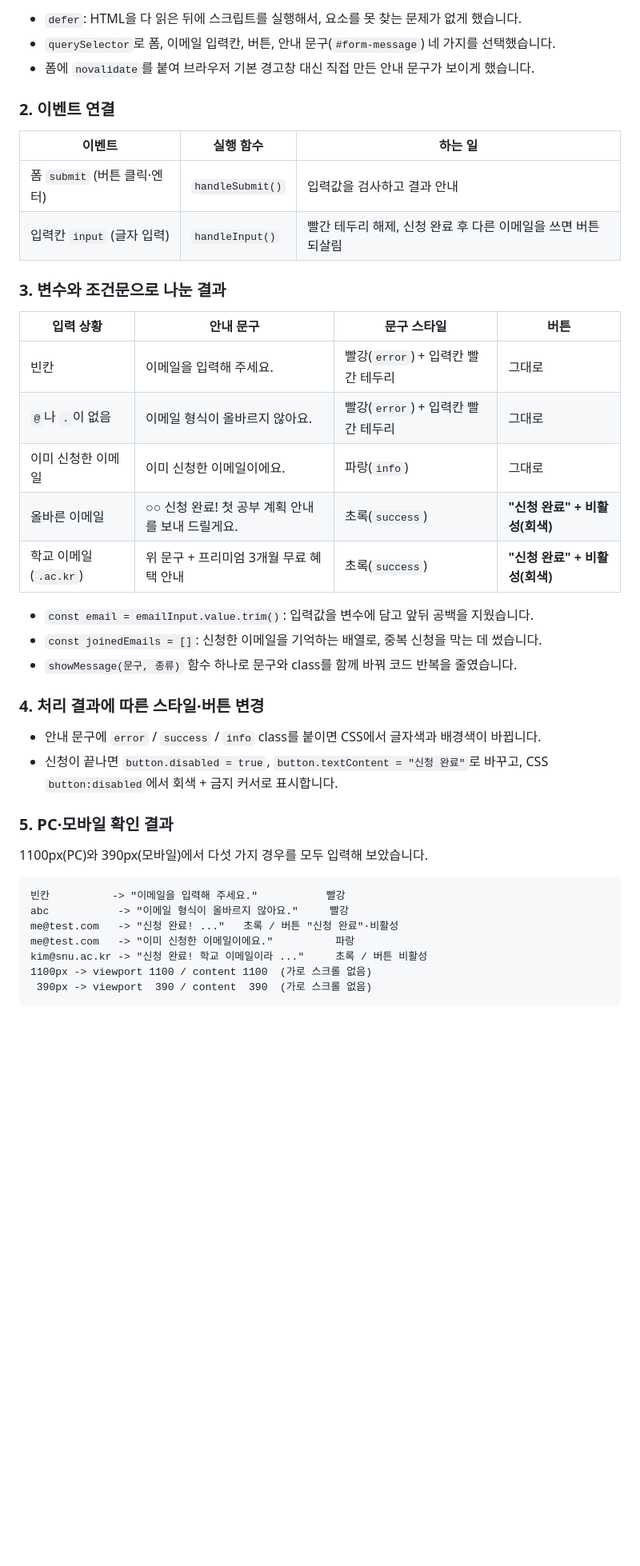
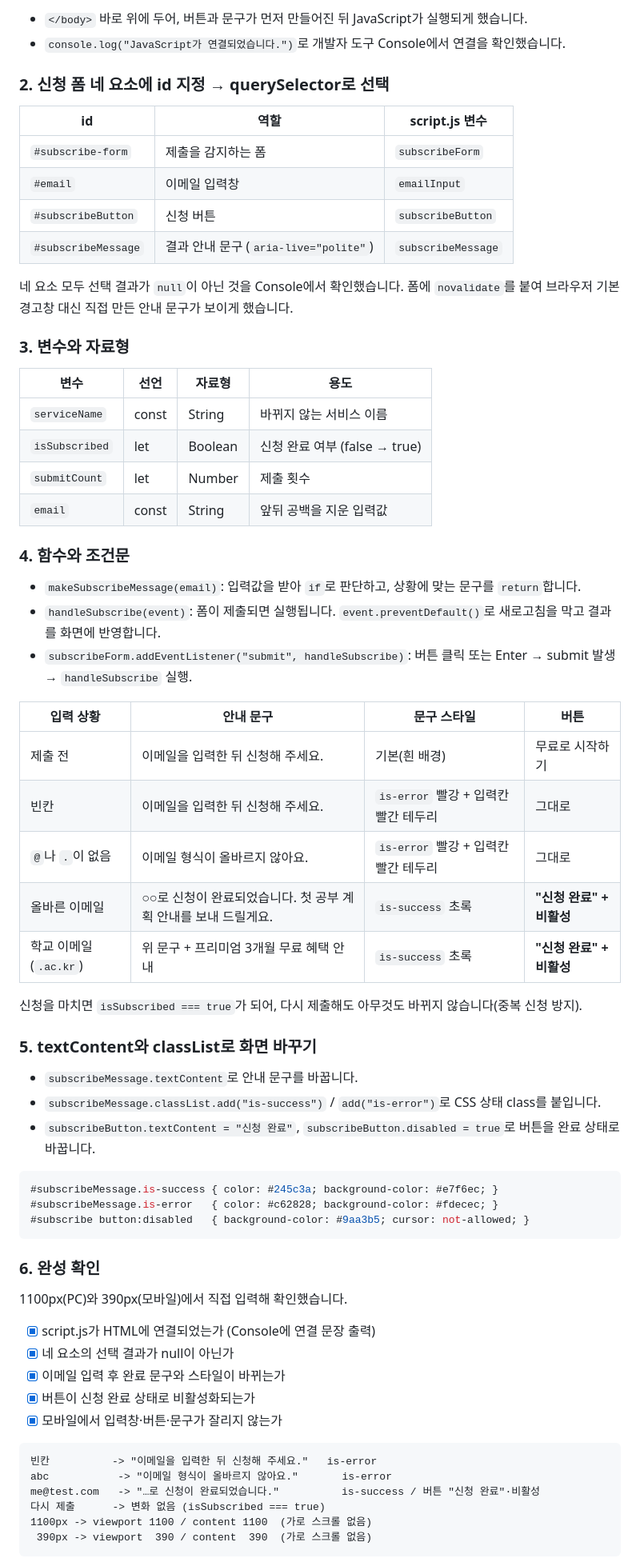
Before and after one commit to YONGSHIMSAEYEON/uiuxprogramming, a Markdown page: README.md, the part around one of its changes. Shown at 80% size. GitHub-like rendering; blank space fills up the shorter version.

Commit message:
docs: 5주차 설명을 교재 흐름(연결·선택·변수·조건·이벤트·완성 확인)에 맞춰 정리
Co-Authored-By: Claude Opus 5.5 (1M context) <noreply@anthropic.com>

````diff
--- a/README.md
+++ b/README.md
@@ -154,45 +160,72 @@ index.html ──(link)── assets/css/style.css
 ```
 
-- `defer`: HTML을 다 읽은 뒤에 스크립트를 실행해서, 요소를 못 찾는 문제가 없게 했습니다.
-- `querySelector`로 폼, 이메일 입력칸, 버튼, 안내 문구(`#form-message`) 네 가지를 선택했습니다.
-- 폼에 `novalidate`를 붙여 브라우저 기본 경고창 대신 직접 만든 안내 문구가 보이게 했습니다.
+- `</body>` 바로 위에 두어, 버튼과 문구가 먼저 만들어진 뒤 JavaScript가 실행되게 했습니다.
+- `console.log("JavaScript가 연결되었습니다.")`로 개발자 도구 Console에서 연결을 확인했습니다.
 
-### 2. 이벤트 연결
+### 2. 신청 폼 네 요소에 id 지정 → querySelector로 선택
 
-| 이벤트 | 실행 함수 | 하는 일 |
+| id | 역할 | script.js 변수 |
 | --- | --- | --- |
-| 폼 `submit` (버튼 클릭·엔터) | `handleSubmit()` | 입력값을 검사하고 결과 안내 |
-| 입력칸 `input` (글자 입력) | `handleInput()` | 빨간 테두리 해제, 신청 완료 후 다른 이메일을 쓰면 버튼 되살림 |
+| `#subscribe-form` | 제출을 감지하는 폼 | `subscribeForm` |
+| `#email` | 이메일 입력창 | `emailInput` |
+| `#subscribeButton` | 신청 버튼 | `subscribeButton` |
+| `#subscribeMessage` | 결과 안내 문구 (`aria-live="polite"`) | `subscribeMessage` |
 
-### 3. 변수와 조건문으로 나눈 결과
+네 요소 모두 선택 결과가 `null`이 아닌 것을 Console에서 확인했습니다.
+폼에 `novalidate`를 붙여 브라우저 기본 경고창 대신 직접 만든 안내 문구가 보이게 했습니다.
+
+### 3. 변수와 자료형
+
+| 변수 | 선언 | 자료형 | 용도 |
+| --- | --- | --- | --- |
+| `serviceName` | const | String | 바뀌지 않는 서비스 이름 |
+| `isSubscribed` | let | Boolean | 신청 완료 여부 (false → true) |
+| `submitCount` | let | Number | 제출 횟수 |
+| `email` | const | String | 앞뒤 공백을 지운 입력값 |
+
+### 4. 함수와 조건문
+
+- `makeSubscribeMessage(email)`: 입력값을 받아 `if`로 판단하고, 상황에 맞는 문구를 `return`합니다.
+- `handleSubscribe(event)`: 폼이 제출되면 실행됩니다. `event.preventDefault()`로 새로고침을 막고 결과를 화면에 반영합니다.
+- `subscribeForm.addEventListener("submit", handleSubscribe)`: 버튼 클릭 또는 Enter → submit 발생 → `handleSubscribe` 실행.
 
 | 입력 상황 | 안내 문구 | 문구 스타일 | 버튼 |
 | --- | --- | --- | --- |
-| 빈칸 | 이메일을 입력해 주세요. | 빨강(`error`) + 입력칸 빨간 테두리 | 그대로 |
-| `@`나 `.`이 없음 | 이메일 형식이 올바르지 않아요. | 빨강(`error`) + 입력칸 빨간 테두리 | 그대로 |
-| 이미 신청한 이메일 | 이미 신청한 이메일이에요. | 파랑(`info`) | 그대로 |
-| 올바른 이메일 | ○○ 신청 완료! 첫 공부 계획 안내를 보내 드릴게요. | 초록(`success`) | **"신청 완료" + 비활성(회색)** |
-| 학교 이메일(`.ac.kr`) | 위 문구 + 프리미엄 3개월 무료 혜택 안내 | 초록(`success`) | **"신청 완료" + 비활성(회색)** |
+| 제출 전 | 이메일을 입력한 뒤 신청해 주세요. | 기본(흰 배경) | 무료로 시작하기 |
+| 빈칸 | 이메일을 입력한 뒤 신청해 주세요. | `is-error` 빨강 + 입력칸 빨간 테두리 | 그대로 |
+| `@`나 `.`이 없음 | 이메일 형식이 올바르지 않아요. | `is-error` 빨강 + 입력칸 빨간 테두리 | 그대로 |
+| 올바른 이메일 | ○○로 신청이 완료되었습니다. 첫 공부 계획 안내를 보내 드릴게요. | `is-success` 초록 | **"신청 완료" + 비활성** |
+| 학교 이메일(`.ac.kr`) | 위 문구 + 프리미엄 3개월 무료 혜택 안내 | `is-success` 초록 | **"신청 완료" + 비활성** |
 
-- `const email = emailInput.value.trim()`: 입력값을 변수에 담고 앞뒤 공백을 지웠습니다.
-- `const joinedEmails = []`: 신청한 이메일을 기억하는 배열로, 중복 신청을 막는 데 썼습니다.
-- `showMessage(문구, 종류)` 함수 하나로 문구와 class를 함께 바꿔 코드 반복을 줄였습니다.
+신청을 마치면 `isSubscribed === true`가 되어, 다시 제출해도 아무것도 바뀌지 않습니다(중복 신청 방지).
 
-### 4. 처리 결과에 따른 스타일·버튼 변경
+### 5. textContent와 classList로 화면 바꾸기
 
-- 안내 문구에 `error` / `success` / `info` class를 붙이면 CSS에서 글자색과 배경색이 바뀝니다.
-- 신청이 끝나면 `button.disabled = true`, `button.textContent = "신청 완료"`로 바꾸고, CSS `button:disabled`에서 회색 + 금지 커서로 표시합니다.
+- `subscribeMessage.textContent`로 안내 문구를 바꿉니다.
+- `subscribeMessage.classList.add("is-success")` / `add("is-error")`로 CSS 상태 class를 붙입니다.
+- `subscribeButton.textContent = "신청 완료"`, `subscribeButton.disabled = true`로 버튼을 완료 상태로 바꿉니다.
 
-### 5. PC·모바일 확인 결과
+```css
+#subscribeMessage.is-success { color: #245c3a; background-color: #e7f6ec; }
+#subscribeMessage.is-error   { color: #c62828; background-color: #fdecec; }
+#subscribe button:disabled   { background-color: #9aa3b5; cursor: not-allowed; }
+```
 
-1100px(PC)와 390px(모바일)에서 다섯 가지 경우를 모두 입력해 보았습니다.
+### 6. 완성 확인
+
+1100px(PC)와 390px(모바일)에서 직접 입력해 확인했습니다.
+
+- [x] script.js가 HTML에 연결되었는가 (Console에 연결 문장 출력)
+- [x] 네 요소의 선택 결과가 null이 아닌가
+- [x] 이메일 입력 후 완료 문구와 스타일이 바뀌는가
+- [x] 버튼이 신청 완료 상태로 비활성화되는가
+- [x] 모바일에서 입력창·버튼·문구가 잘리지 않는가
 
 ```
-빈칸          -> "이메일을 입력해 주세요."           빨강
-abc           -> "이메일 형식이 올바르지 않아요."     빨강
-me@test.com   -> "신청 완료! ..."   초록 / 버튼 "신청 완료"·비활성
-me@test.com   -> "이미 신청한 이메일이에요."          파랑
-kim@snu.ac.kr -> "신청 완료! 학교 이메일이라 ..."     초록 / 버튼 비활성
+빈칸          -> "이메일을 입력한 뒤 신청해 주세요."   is-error
+abc           -> "이메일 형식이 올바르지 않아요."       is-error
+me@test.com   -> "…로 신청이 완료되었습니다."          is-success / 버튼 "신청 완료"·비활성
+다시 제출      -> 변화 없음 (isSubscribed === true)
 1100px -> viewport 1100 / content 1100  (가로 스크롤 없음)
  390px -> viewport  390 / content  390  (가로 스크롤 없음)
 ```
````
Also changed, not shown: other parts of README.md (+11 -5 lines).
